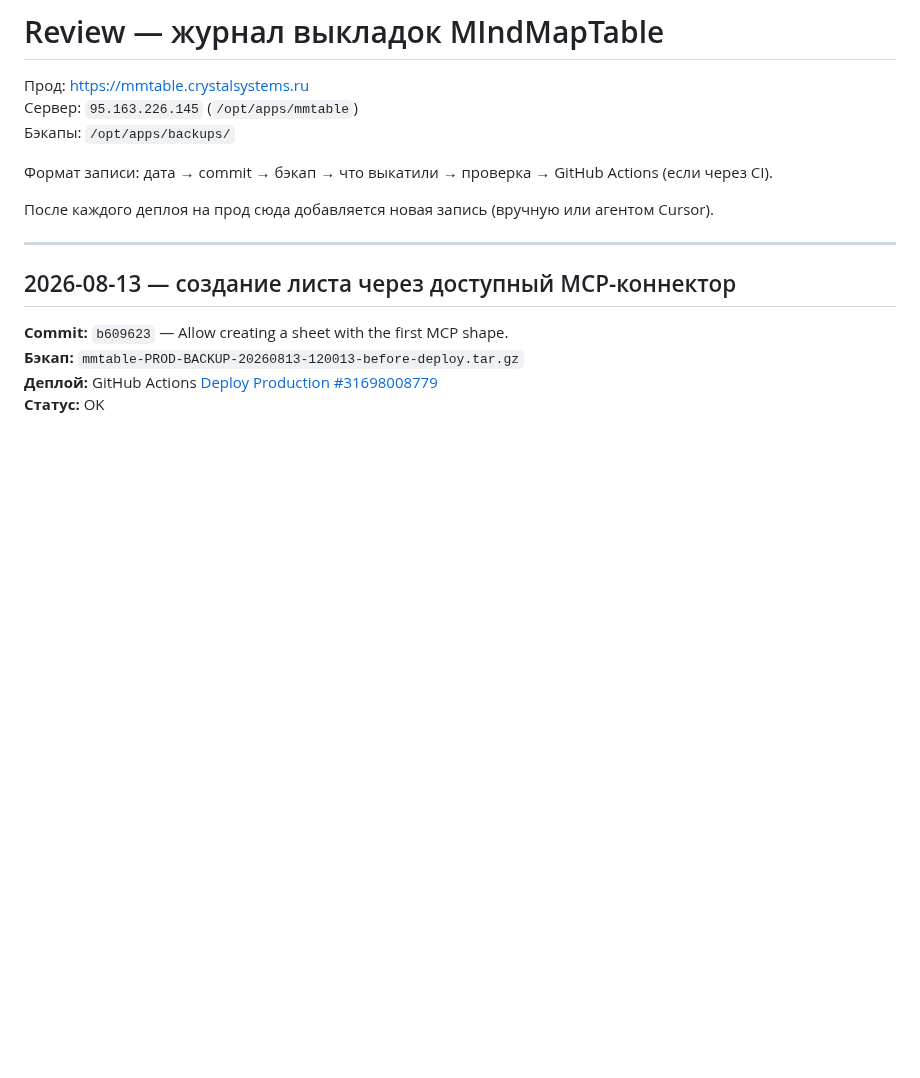
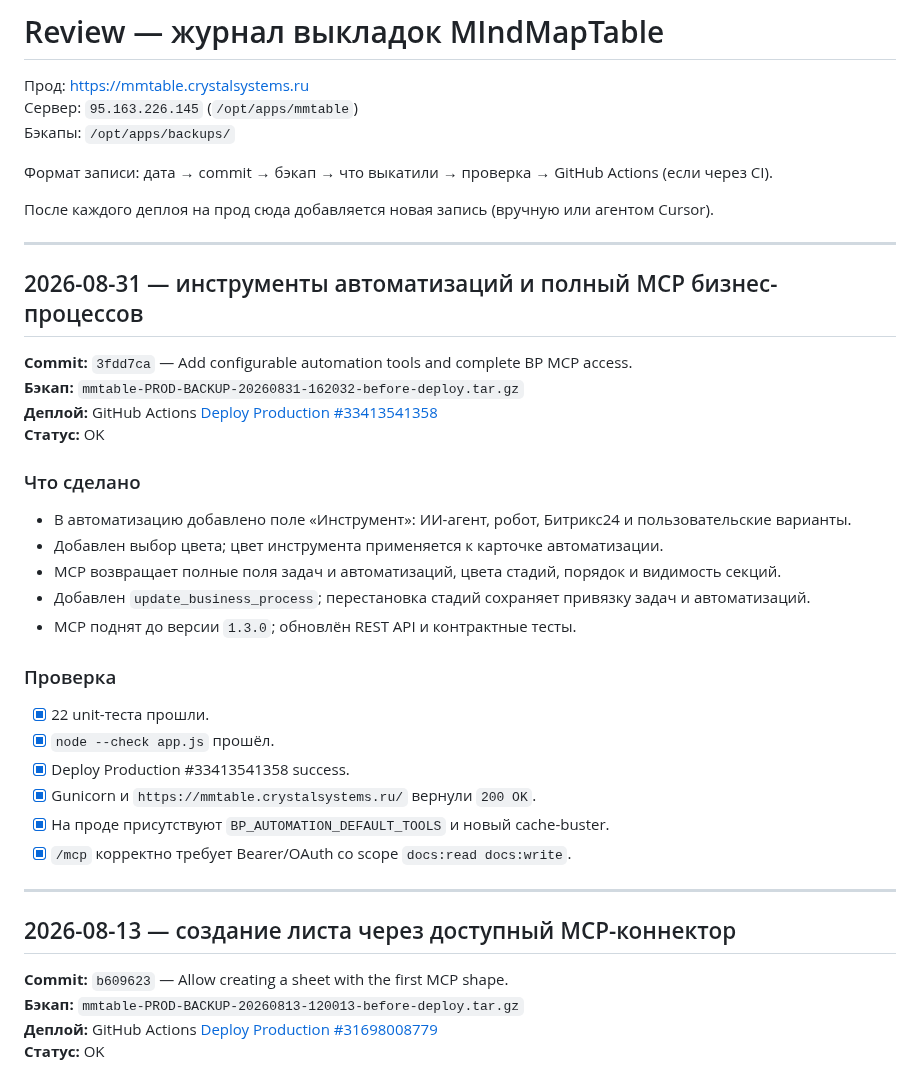
Before and after one commit to skitoand/mmtables, a Markdown page: REVIEW.md, the part around the change. GitHub-like rendering; blank space fills up the shorter version.

Commit message:
docs: record automation tools deploy [skip ci]

```diff
--- a/REVIEW.md
+++ b/REVIEW.md
@@ -7,6 +7,30 @@
 Формат записи: дата → commit → бэкап → что выкатили → проверка → GitHub Actions (если через CI).
 
 После каждого деплоя на прод сюда добавляется новая запись (вручную или агентом Cursor).
+
+---
+
+## 2026-08-31 — инструменты автоматизаций и полный MCP бизнес-процессов
+
+**Commit:** `3fdd7ca` — Add configurable automation tools and complete BP MCP access.
+**Бэкап:** `mmtable-PROD-BACKUP-20260831-162032-before-deploy.tar.gz`
+**Деплой:** GitHub Actions [Deploy Production #33413541358](https://github.com/skitoand/mmtables/actions/runs/33413541358)
+**Статус:** OK
+
+### Что сделано
+- В автоматизацию добавлено поле «Инструмент»: ИИ-агент, робот, Битрикс24 и пользовательские варианты.
+- Добавлен выбор цвета; цвет инструмента применяется к карточке автоматизации.
+- MCP возвращает полные поля задач и автоматизаций, цвета стадий, порядок и видимость секций.
+- Добавлен `update_business_process`; перестановка стадий сохраняет привязку задач и автоматизаций.
+- MCP поднят до версии `1.3.0`; обновлён REST API и контрактные тесты.
+
+### Проверка
+- [x] 22 unit-теста прошли.
+- [x] `node --check app.js` прошёл.
+- [x] Deploy Production #33413541358 success.
+- [x] Gunicorn и `https://mmtable.crystalsystems.ru/` вернули `200 OK`.
+- [x] На проде присутствуют `BP_AUTOMATION_DEFAULT_TOOLS` и новый cache-buster.
+- [x] `/mcp` корректно требует Bearer/OAuth со scope `docs:read docs:write`.
 
 ---
 
```
